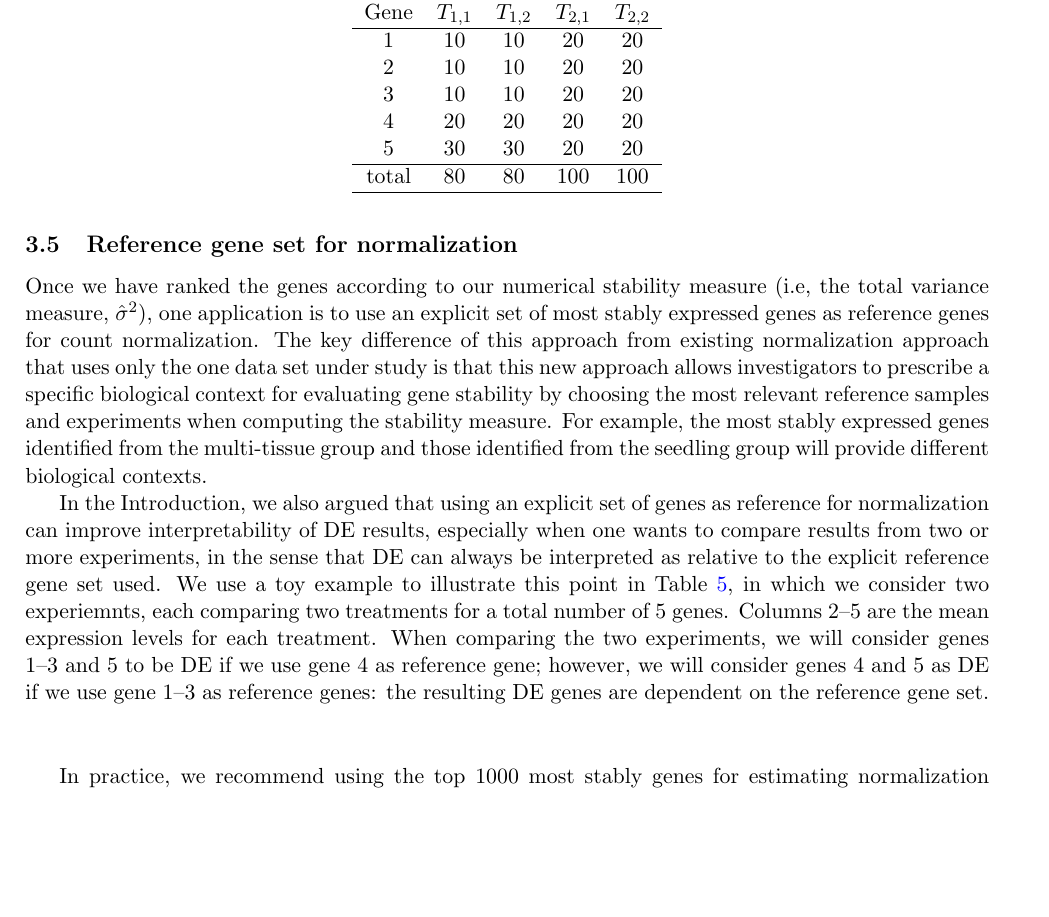
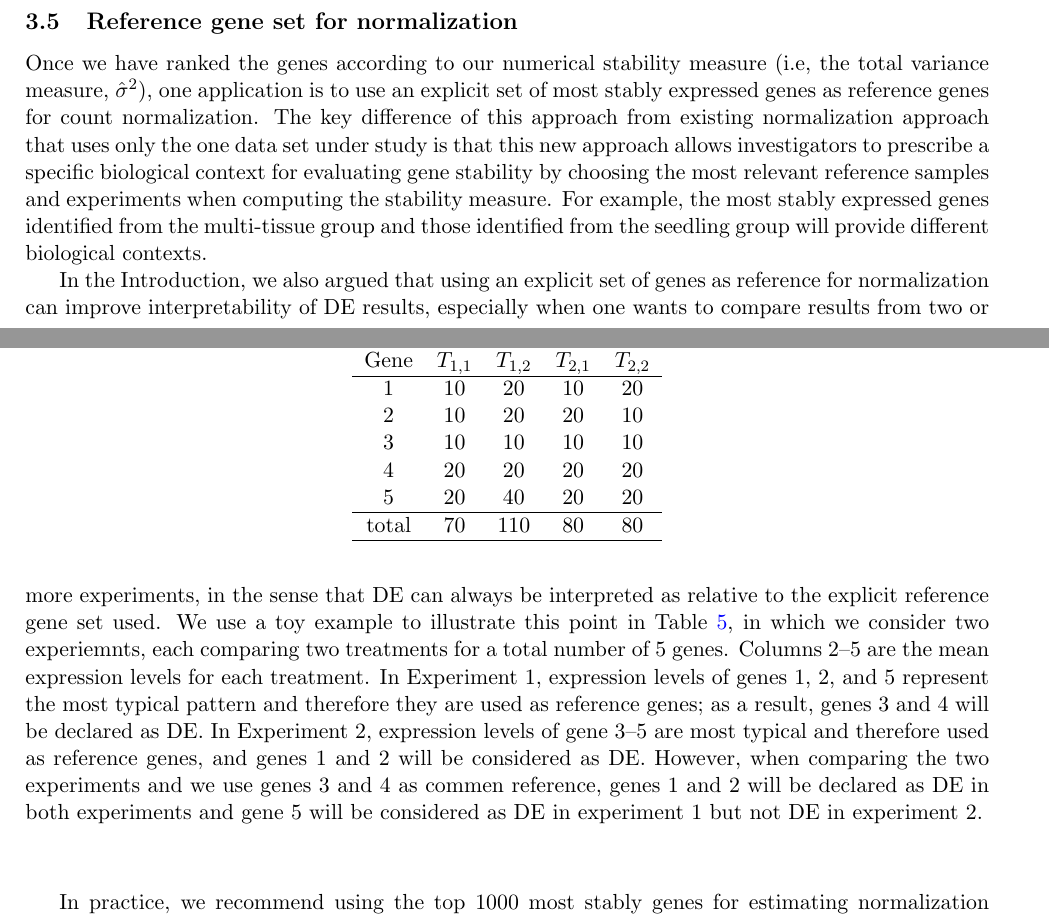
Before and after one commit to zhuob/StablyExpressedGenes, a LaTeX document (Manuscript/stable.Di.tex): part of page 13 of 20 before the commit and two parts of pages 12 and 13 of 20 after it, the two joined at a grey line, cut so that both start at the same text, the shorter picture padded with empty space. Compiled offline with pdfLaTeX.

Commit message:
results: commen reference set

```diff
--- a/Manuscript/stable.Di.tex
+++ b/Manuscript/stable.Di.tex
@@ -791,19 +792,19 @@ In the Introduction, we also argued that using an explicit set of genes as
 reference for normalization can improve interpretability of DE results,
 especially when one wants to compare results from two or more experiments, in
 the sense that DE can always be interpreted as relative to the explicit
-reference gene set used. We use a toy example to illustrate this point in Table \ref{table:reference}, in which we consider two experiemnts, each comparing two treatments for a total number of 5 genes. Columns 2--5 are the mean expression levels for each treatment. When comparing the two experiments, we will consider genes 1--3 and 5 to be DE if we use gene 4 as reference gene; however, we will consider genes 4 and 5 as DE if we use gene 1--3 as reference genes: the resulting DE genes are dependent on the reference gene set.
+reference gene set used. We use a toy example to illustrate this point in Table \ref{table:reference}, in which we consider two experiemnts, each comparing two treatments for a total number of 5 genes. Columns 2--5 are the mean expression levels for each treatment. In Experiment 1, expression levels of genes 1, 2, and 5 represent the most typical pattern and therefore they are used as reference genes; as a result, genes 3 and 4 will be declared as DE. In Experiment 2, expression levels of gene 3--5 are most typical and therefore used as reference genes, and genes 1 and 2 will be considered as DE. However, when comparing the two experiments and we use genes 3 and 4 as commen reference, genes 1 and 2 will be declared as DE in both experiments and gene 5 will be considered as DE in experiment 1 but not DE in experiment 2.
 	\begin{center}
 	\begin{table}\centering
 		\caption{My caption}\label{table:reference}
 		\begin{tabular}{ccccc} \\ \hline
 			&  \multicolumn{2}{c}{Exp. 1} & \multicolumn{2}{c}{Exp. 2} \\
 			Gene  & $T_{1, 1}$ & $T_{1, 2}$  & $T_{2, 1}$  &$T_{2, 2}$ \\ \hline
-			1     & 10       & 10       & 20    &20   \\
-			2     & 10       & 10       & 20    &20   \\
-			3     & 10       & 10       & 20    &20   \\
+			1     & 10       & 20       & 10    &20   \\
+			2     & 10       & 20       & 20    &10   \\
+			3     & 10       & 10       & 10    &10   \\
 			4     & 20       & 20       & 20    &20   \\
-			5     & 30       & 30       & 20    &20   \\  \hline
-			total & 80       & 80      & 100   &100   \\ \hline
+			5     & 20       & 40       & 20    &20   \\  \hline
+			total & 70       & 110      & 80   &80   \\ \hline
 		\end{tabular}
 	\end{table}
 	\end{center}
```
Also changed, not shown: Manuscript/stable.Di.pdf, Manuscript/stable.Di.tex (7 more changed lines).
